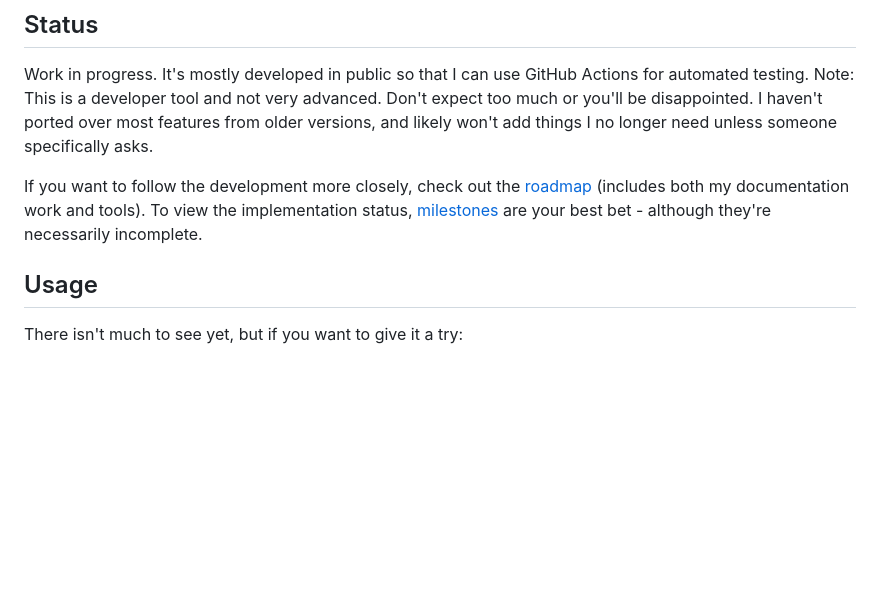
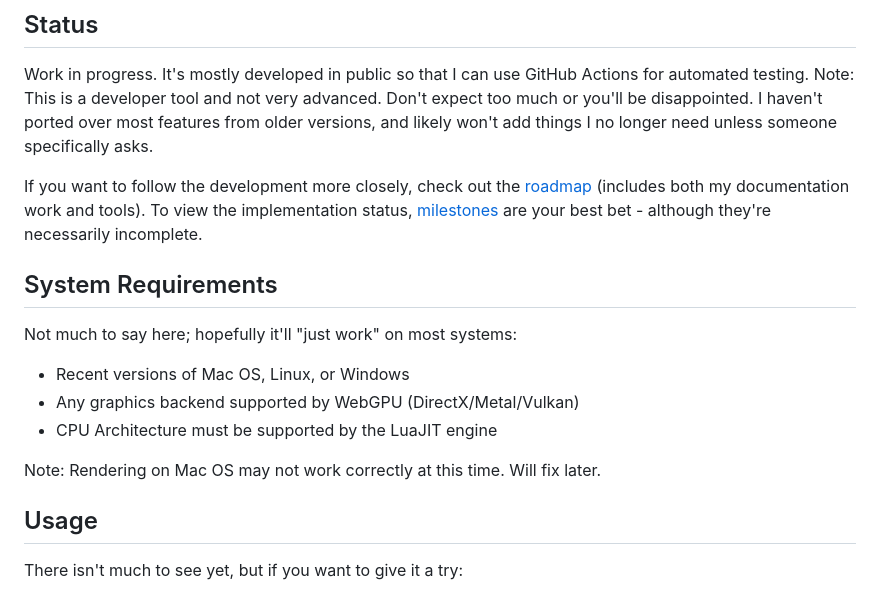
Before and after one commit to RagnarokResearchLab/RagLite, a Markdown page: README.md, the part around the change. Drawn GitHub-style; blank space fills up the shorter version.

Commit message:
Docs: Add a section to list the system requirements

```diff
--- a/README.md
+++ b/README.md
@@ -25,6 +25,16 @@ The previous iterations were written in JavaScript and TypeScript, with [Babylon
 Work in progress. It's mostly developed in public so that I can use GitHub Actions for automated testing. Note: This is a developer tool and not very advanced. Don't expect too much or you'll be disappointed. I haven't ported over most features from older versions, and likely won't add things I no longer need unless someone specifically asks.
 
 If you want to follow the development more closely, check out the [roadmap](https://github.com/orgs/RagnarokResearchLab/projects/2) (includes both my documentation work and tools). To view the implementation status, [milestones](https://github.com/RagnarokResearchLab/RagLite/milestones) are your best bet - although they're necessarily incomplete.
+
+## System Requirements
+
+Not much to say here; hopefully it'll "just work" on most systems:
+
+* Recent versions of Mac OS, Linux, or Windows
+* Any graphics backend supported by WebGPU (DirectX/Metal/Vulkan)
+* CPU Architecture must be supported by the LuaJIT engine
+
+Note: Rendering on Mac OS may not work correctly at this time. Will fix later.
 
 ## Usage
 
```
